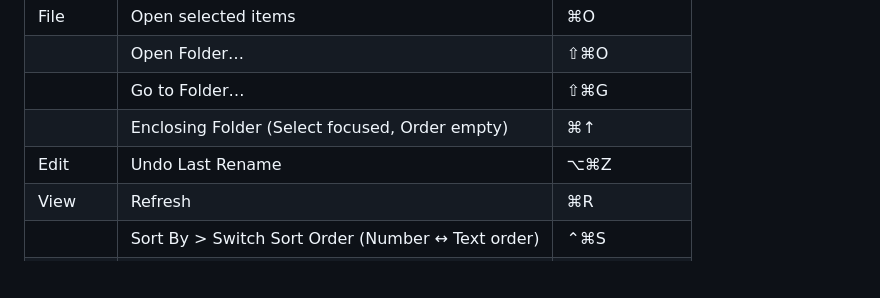
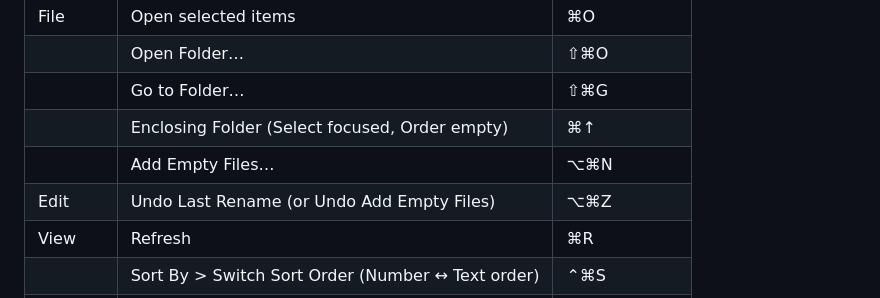
Before and after one commit to hobbieco/wer, a Markdown page: README.md, the part around one of its changes. Drawn GitHub-style; blank space fills up the shorter version.

```diff
--- a/README.md
+++ b/README.md
@@ -94,7 +109,8 @@ Arrow-key shortcuts work only while the list they belong to has focus, so ⌘ +
 | | Open Folder… | ⇧⌘O |
 | | Go to Folder… | ⇧⌘G |
 | | Enclosing Folder (Select focused, Order empty) | ⌘↑ |
-| Edit | Undo Last Rename | ⌥⌘Z |
+| | Add Empty Files… | ⌥⌘N |
+| Edit | Undo Last Rename (or Undo Add Empty Files) | ⌥⌘Z |
 | View | Refresh | ⌘R |
 | | Sort By > Switch Sort Order (Number ↔ Text order) | ⌃⌘S |
 | | Show Hidden Files | ⇧⌘. |
```
Also changed, not shown: other parts of README.md (+19 -4 lines), README.ko.md (+21 -5 lines), docs/images/wer-setting-empty.png (added), docs/images/wer-setting-general.png, docs/images/wer-setting-preset.png, 14 other files.
